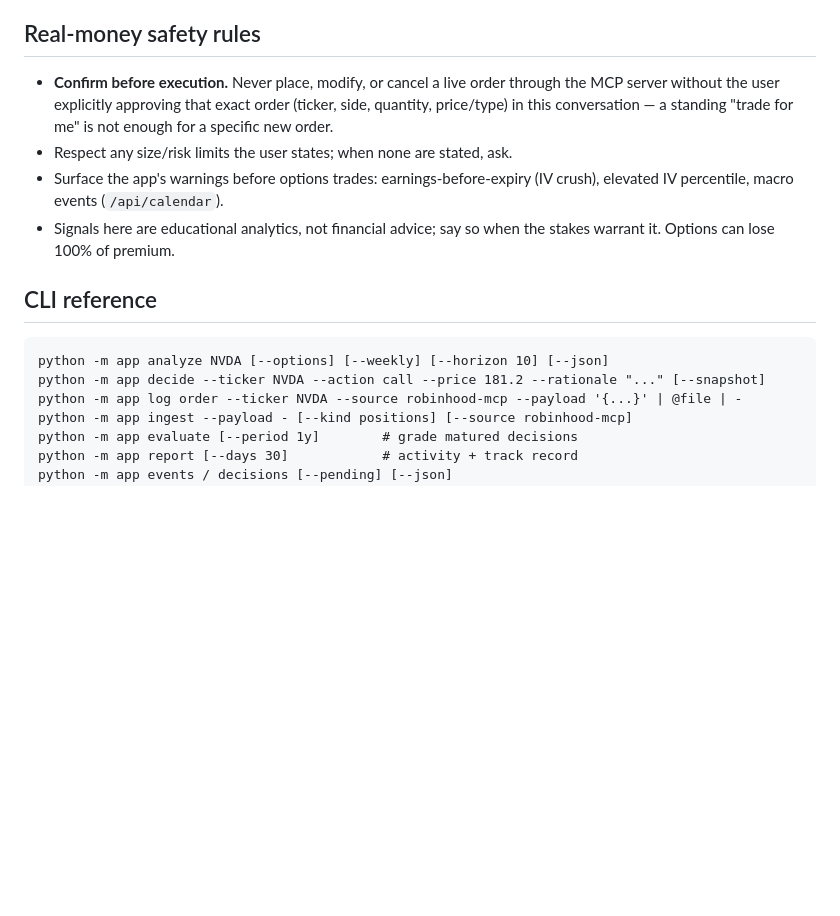
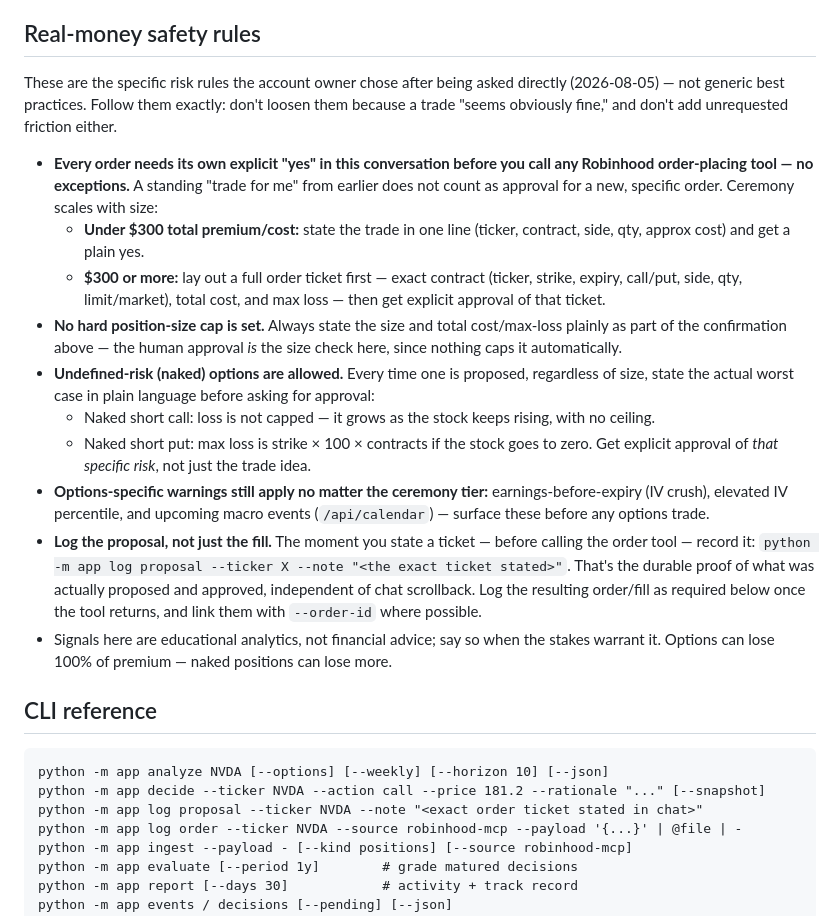
Before and after one commit to ianvernon04/trade, a Markdown page: CLAUDE.md, the part around the change. Rendered like a GitHub page; blank space fills up the shorter version.

Commit message:
Encode real options-trading risk rules into the safety protocol
Replace the generic "confirm before execution" line with the account
owner's actual risk parameters, set explicitly (not defaulted):

- Confirmation ceremony scales with size: a one-line confirm under
  $300 total cost, a full order ticket (contract, total cost, max
  loss) at or above it. Every order still needs its own explicit yes
  in-conversation regardless of tier — a standing "trade for me" never
  counts for a new order.
- No hard position-size cap; the stated confirmation is the size check.
- Undefined-risk (naked) options are permitted, but every proposal
  must state the actual worst case in plain language (uncapped for a
  naked short call, strike x 100 x contracts for a naked short put)
  and get approval of that specific risk, not just the trade idea.
- New `log proposal` convention captures the exact ticket stated
  before the order tool is called, independent of chat scrollback —
  reuses the existing generic event-logging path, no schema change.

README gets a short pointer so the rules are discoverable without
reading the full CLAUDE.md.

Co-Authored-By: Claude Fable 5 <noreply@anthropic.com>
Claude-Session: https://claude.ai/code/session_01GARwyb53BNkGkFUbHTa1dY

````diff
--- a/CLAUDE.md
+++ b/CLAUDE.md
@@ -55,21 +55,50 @@ these rules in every session:
 
 ## Real-money safety rules
 
-- **Confirm before execution.** Never place, modify, or cancel a live order
-  through the MCP server without the user explicitly approving that exact
-  order (ticker, side, quantity, price/type) in this conversation — a
-  standing "trade for me" is not enough for a specific new order.
-- Respect any size/risk limits the user states; when none are stated, ask.
-- Surface the app's warnings before options trades: earnings-before-expiry
-  (IV crush), elevated IV percentile, macro events (`/api/calendar`).
+These are the specific risk rules the account owner chose after being asked
+directly (2026-08-05) — not generic best practices. Follow them exactly:
+don't loosen them because a trade "seems obviously fine," and don't add
+unrequested friction either.
+
+- **Every order needs its own explicit "yes" in this conversation before you
+  call any Robinhood order-placing tool — no exceptions.** A standing "trade
+  for me" from earlier does not count as approval for a new, specific order.
+  Ceremony scales with size:
+  - **Under $300 total premium/cost:** state the trade in one line (ticker,
+    contract, side, qty, approx cost) and get a plain yes.
+  - **$300 or more:** lay out a full order ticket first — exact contract
+    (ticker, strike, expiry, call/put, side, qty, limit/market), total cost,
+    and max loss — then get explicit approval of that ticket.
+- **No hard position-size cap is set.** Always state the size and total
+  cost/max-loss plainly as part of the confirmation above — the human
+  approval *is* the size check here, since nothing caps it automatically.
+- **Undefined-risk (naked) options are allowed.** Every time one is
+  proposed, regardless of size, state the actual worst case in plain
+  language before asking for approval:
+  - Naked short call: loss is not capped — it grows as the stock keeps
+    rising, with no ceiling.
+  - Naked short put: max loss is strike × 100 × contracts if the stock goes
+    to zero.
+  Get explicit approval of *that specific risk*, not just the trade idea.
+- **Options-specific warnings still apply no matter the ceremony tier:**
+  earnings-before-expiry (IV crush), elevated IV percentile, and upcoming
+  macro events (`/api/calendar`) — surface these before any options trade.
+- **Log the proposal, not just the fill.** The moment you state a ticket —
+  before calling the order tool — record it:
+  `python -m app log proposal --ticker X --note "<the exact ticket stated>"`.
+  That's the durable proof of what was actually proposed and approved,
+  independent of chat scrollback. Log the resulting order/fill as required
+  below once the tool returns, and link them with `--order-id` where possible.
 - Signals here are educational analytics, not financial advice; say so when
-  the stakes warrant it. Options can lose 100% of premium.
+  the stakes warrant it. Options can lose 100% of premium — naked positions
+  can lose more.
 
 ## CLI reference
 
 ```
 python -m app analyze NVDA [--options] [--weekly] [--horizon 10] [--json]
 python -m app decide --ticker NVDA --action call --price 181.2 --rationale "..." [--snapshot]
+python -m app log proposal --ticker NVDA --note "<exact order ticket stated in chat>"
 python -m app log order --ticker NVDA --source robinhood-mcp --payload '{...}' | @file | -
 python -m app ingest --payload - [--kind positions] [--source robinhood-mcp]
 python -m app evaluate [--period 1y]        # grade matured decisions
````
Also changed, not shown: README.md (+6 -1 lines).
